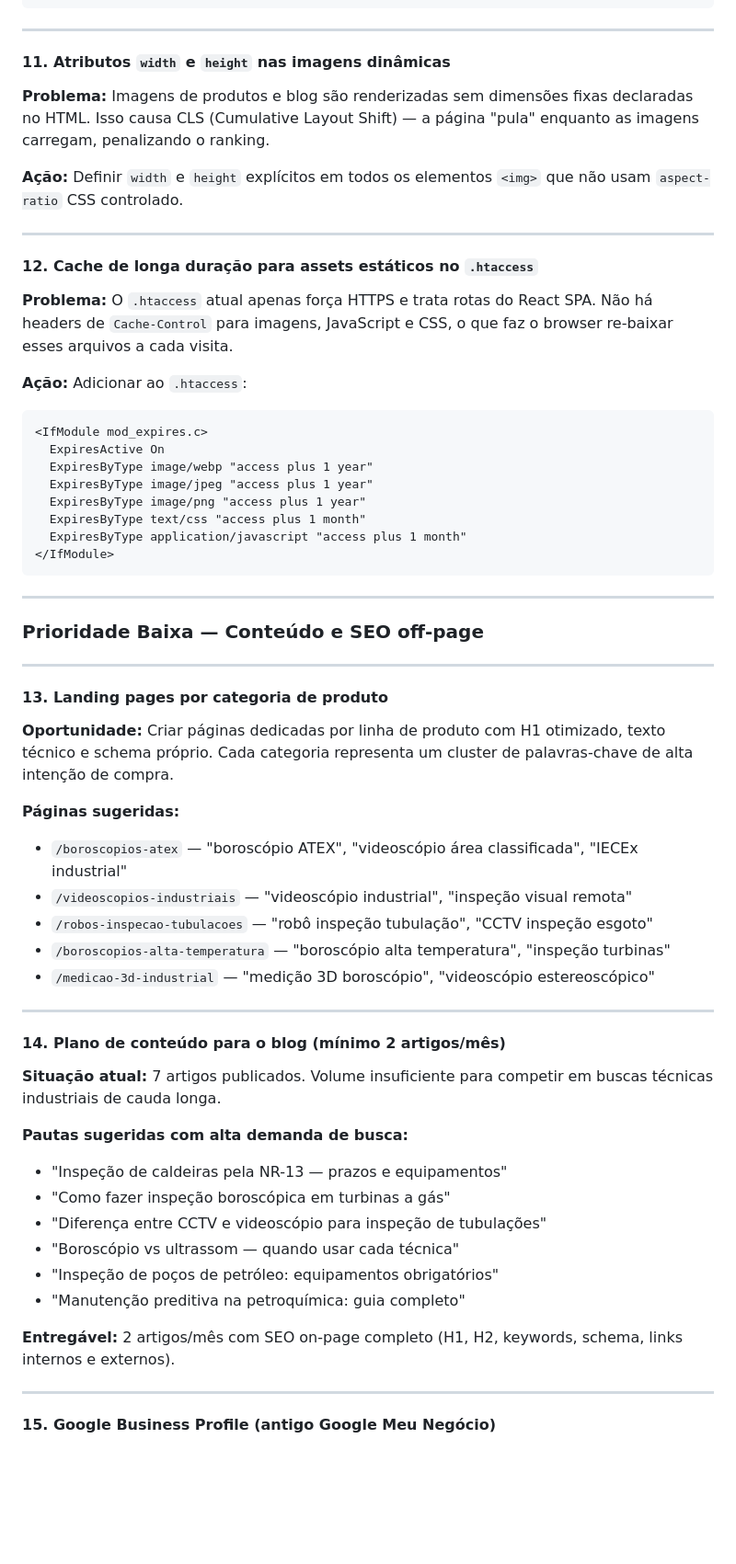
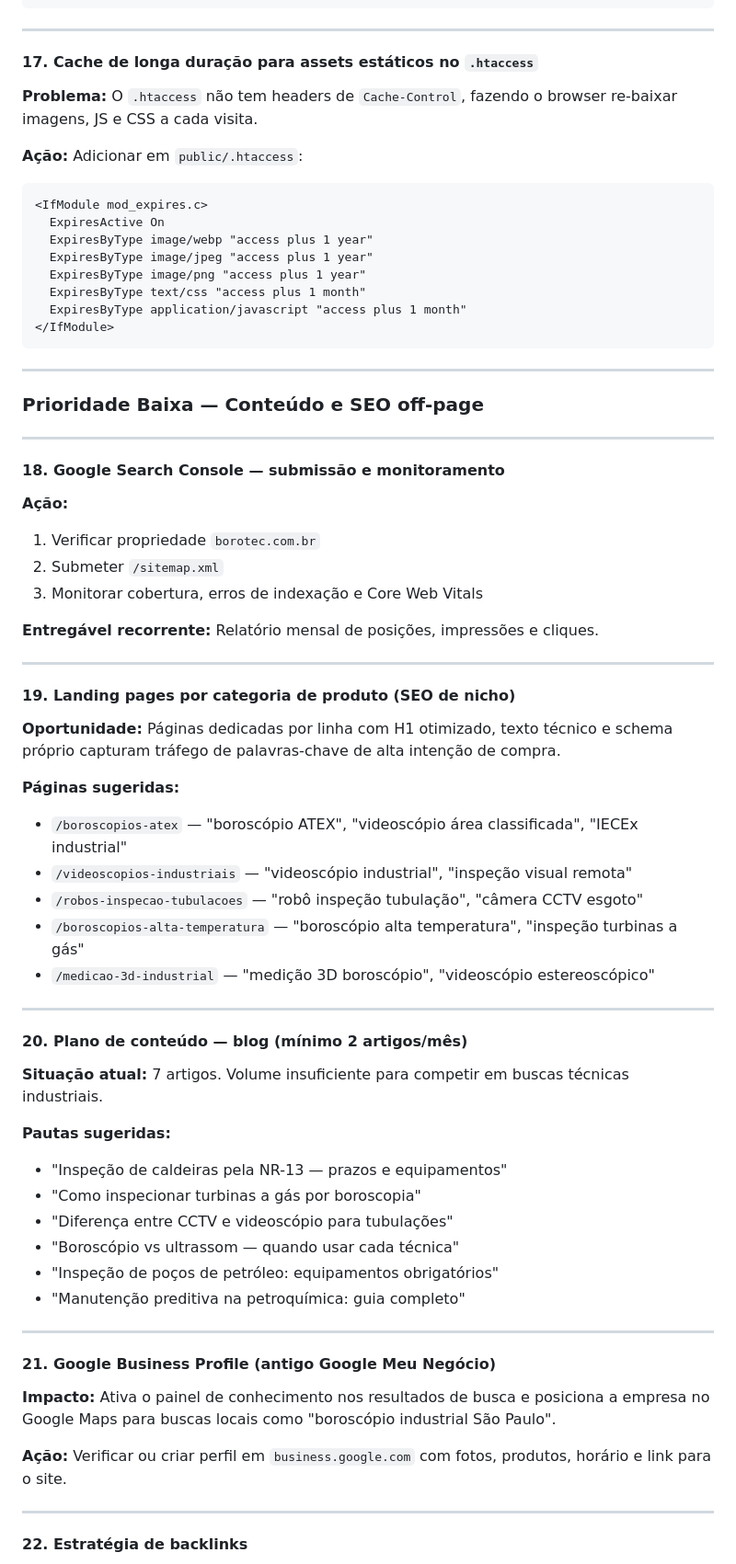
Before and after one commit to janainabmoreira/Borotec, a Markdown page: SEO-PROXIMAS-ACOES.md, the part around one of its changes. Shown at 92% size. Drawn GitHub-style; blank space fills up the shorter version.

````diff
--- a/SEO-PROXIMAS-ACOES.md
+++ b/SEO-PROXIMAS-ACOES.md
@@ -175,19 +250,11 @@
 
 ---
 
-#### 11. Atributos `width` e `height` nas imagens dinâmicas
+#### 17. Cache de longa duração para assets estáticos no `.htaccess`
 
-**Problema:** Imagens de produtos e blog são renderizadas sem dimensões fixas declaradas no HTML. Isso causa CLS (Cumulative Layout Shift) — a página "pula" enquanto as imagens carregam, penalizando o ranking.
+**Problema:** O `.htaccess` não tem headers de `Cache-Control`, fazendo o browser re-baixar imagens, JS e CSS a cada visita.
 
-**Ação:** Definir `width` e `height` explícitos em todos os elementos `<img>` que não usam `aspect-ratio` CSS controlado.
-
----
-
-#### 12. Cache de longa duração para assets estáticos no `.htaccess`
-
-**Problema:** O `.htaccess` atual apenas força HTTPS e trata rotas do React SPA. Não há headers de `Cache-Control` para imagens, JavaScript e CSS, o que faz o browser re-baixar esses arquivos a cada visita.
-
-**Ação:** Adicionar ao `.htaccess`:
+**Ação:** Adicionar em `public/.htaccess`:
 
 ```apache
 <IfModule mod_expires.c>
@@ -206,34 +273,51 @@
 
 ---
 
-#### 13. Landing pages por categoria de produto
+#### 18. Google Search Console — submissão e monitoramento
 
-**Oportunidade:** Criar páginas dedicadas por linha de produto com H1 otimizado, texto técnico e schema próprio. Cada categoria representa um cluster de palavras-chave de alta intenção de compra.
+**Ação:**
+1. Verificar propriedade `borotec.com.br`
+2. Submeter `/sitemap.xml`
+3. Monitorar cobertura, erros de indexação e Core Web Vitals
+
+**Entregável recorrente:** Relatório mensal de posições, impressões e cliques.
+
+---
+
+#### 19. Landing pages por categoria de produto (SEO de nicho)
+
+**Oportunidade:** Páginas dedicadas por linha com H1 otimizado, texto técnico e schema próprio capturam tráfego de palavras-chave de alta intenção de compra.
 
 **Páginas sugeridas:**
 - `/boroscopios-atex` — "boroscópio ATEX", "videoscópio área classificada", "IECEx industrial"
 - `/videoscopios-industriais` — "videoscópio industrial", "inspeção visual remota"
-- `/robos-inspecao-tubulacoes` — "robô inspeção tubulação", "CCTV inspeção esgoto"
-- `/boroscopios-alta-temperatura` — "boroscópio alta temperatura", "inspeção turbinas"
+- `/robos-inspecao-tubulacoes` — "robô inspeção tubulação", "câmera CCTV esgoto"
+- `/boroscopios-alta-temperatura` — "boroscópio alta temperatura", "inspeção turbinas a gás"
 - `/medicao-3d-industrial` — "medição 3D boroscópio", "videoscópio estereoscópico"
 
 ---
 
-#### 14. Plano de conteúdo para o blog (mínimo 2 artigos/mês)
+#### 20. Plano de conteúdo — blog (mínimo 2 artigos/mês)
 
-**Situação atual:** 7 artigos publicados. Volume insuficiente para competir em buscas técnicas industriais de cauda longa.
+**Situação atual:** 7 artigos. Volume insuficiente para competir em buscas técnicas industriais.
 
-**Pautas sugeridas com alta demanda de busca:**
+**Pautas sugeridas:**
 - "Inspeção de caldeiras pela NR-13 — prazos e equipamentos"
-- "Como fazer inspeção boroscópica em turbinas a gás"
-- "Diferença entre CCTV e videoscópio para inspeção de tubulações"
+- "Como inspecionar turbinas a gás por boroscopia"
+- "Diferença entre CCTV e videoscópio para tubulações"
 - "Boroscópio vs ultrassom — quando usar cada técnica"
 - "Inspeção de poços de petróleo: equipamentos obrigatórios"
 - "Manutenção preditiva na petroquímica: guia completo"
 
-**Entregável:** 2 artigos/mês com SEO on-page completo (H1, H2, keywords, schema, links internos e externos).
+---
+
+#### 21. Google Business Profile (antigo Google Meu Negócio)
+
+**Impacto:** Ativa o painel de conhecimento nos resultados de busca e posiciona a empresa no Google Maps para buscas locais como "boroscópio industrial São Paulo".
+
+**Ação:** Verificar ou criar perfil em `business.google.com` com fotos, produtos, horário e link para o site.
 
 ---
 
-#### 15. Google Business Profile (antigo Google Meu Negócio)
+#### 22. Estratégia de backlinks
 
````
Also changed, not shown: other parts of SEO-PROXIMAS-ACOES.md (+155 -89 lines).
